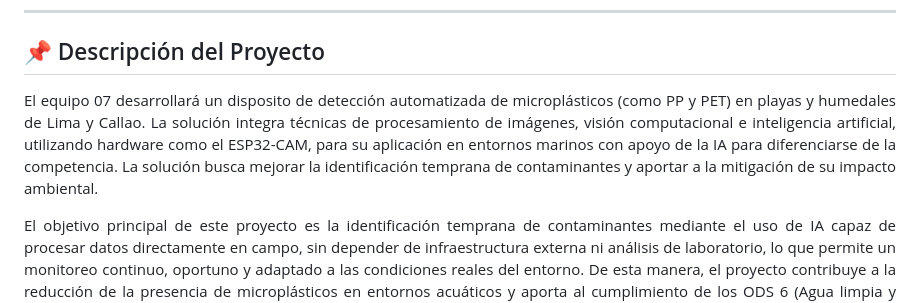
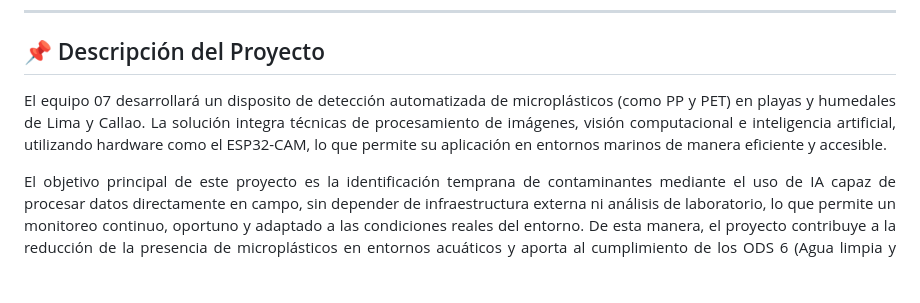
Before and after one commit to MRCDPLS/FdD_Equipo_07, a Markdown page: README.md, the part around one of its changes. GitHub-like rendering; blank space fills up the shorter version.

```diff
--- a/README.md
+++ b/README.md
@@ -14,7 +14,7 @@ Nuestro objetivo es diseñar e implementar una solución tecnológica basada en
 
 ## 📌 Descripción del Proyecto
 <p align="justify">
-El equipo 07 desarrollará un disposito de detección automatizada de microplásticos (como PP y PET) en playas y humedales de Lima y Callao. La solución integra técnicas de procesamiento de imágenes, visión computacional e inteligencia artificial, utilizando hardware como el ESP32-CAM, para su aplicación en entornos marinos con apoyo de la IA para diferenciarse de la competencia. La solución busca mejorar la identificación temprana de contaminantes y aportar a la mitigación de su impacto ambiental.
+El equipo 07 desarrollará un disposito de detección automatizada de microplásticos (como PP y PET) en playas y humedales de Lima y Callao. La solución integra técnicas de procesamiento de imágenes, visión computacional e inteligencia artificial, utilizando hardware como el ESP32-CAM, lo que permite su aplicación en entornos marinos de manera eficiente y accesible.
 </p>
 
 <p align="justify">
```
Also changed, not shown: other parts of README.md (+2 -2 lines).
